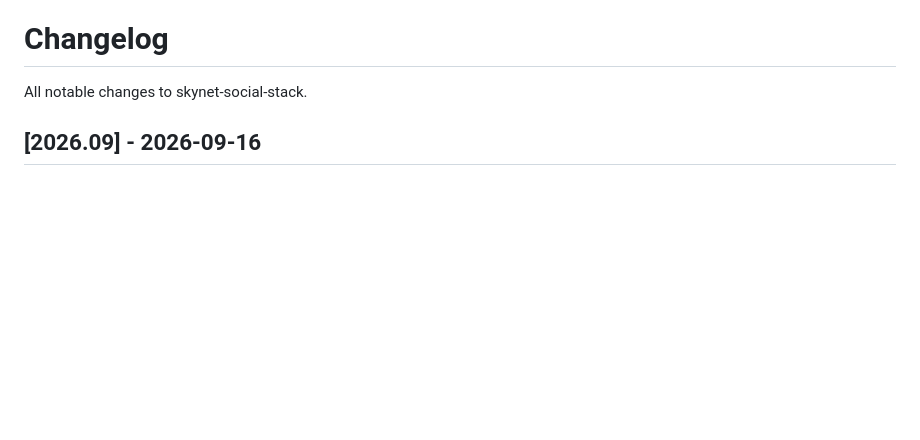
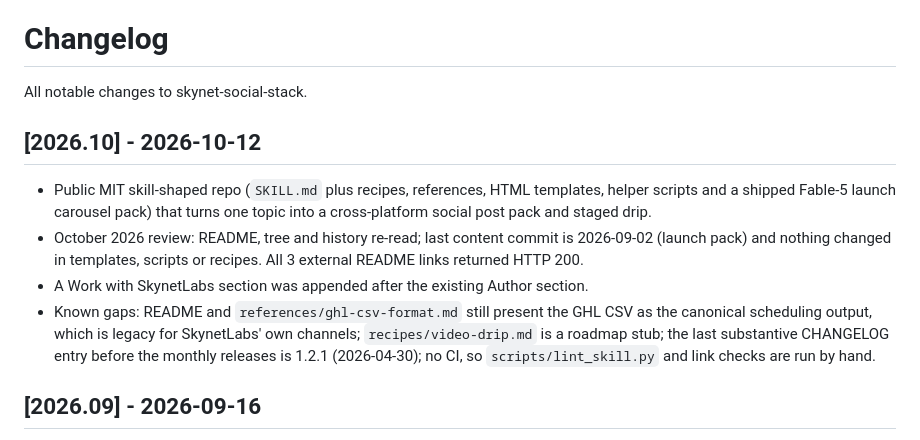
Before and after one commit to waseemnasir2k26/skynet-social-stack, a Markdown page: CHANGELOG.md, the part around the change. Rendered like a GitHub page; blank space fills up the shorter version.

```diff
--- a/CHANGELOG.md
+++ b/CHANGELOG.md
@@ -1,6 +1,13 @@
 # Changelog
 
 All notable changes to skynet-social-stack.
+
+## [2026.10] - 2026-10-12
+
+- Public MIT skill-shaped repo (`SKILL.md` plus recipes, references, HTML templates, helper scripts and a shipped Fable-5 launch carousel pack) that turns one topic into a cross-platform social post pack and staged drip.
+- October 2026 review: README, tree and history re-read; last content commit is 2026-09-02 (launch pack) and nothing changed in templates, scripts or recipes. All 3 external README links returned HTTP 200.
+- A Work with SkynetLabs section was appended after the existing Author section.
+- Known gaps: README and `references/ghl-csv-format.md` still present the GHL CSV as the canonical scheduling output, which is legacy for SkynetLabs' own channels; `recipes/video-drip.md` is a roadmap stub; the last substantive CHANGELOG entry before the monthly releases is 1.2.1 (2026-04-30); no CI, so `scripts/lint_skill.py` and link checks are run by hand.
 
 ## [2026.09] - 2026-09-16
 
```
Also changed, not shown: .github/RELEASE-NOTES-2026-10.md (added, +4 -0 lines), README.md (+9 -1 lines).
